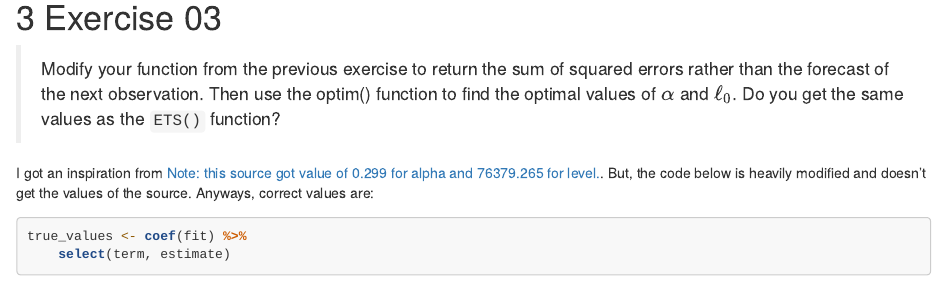
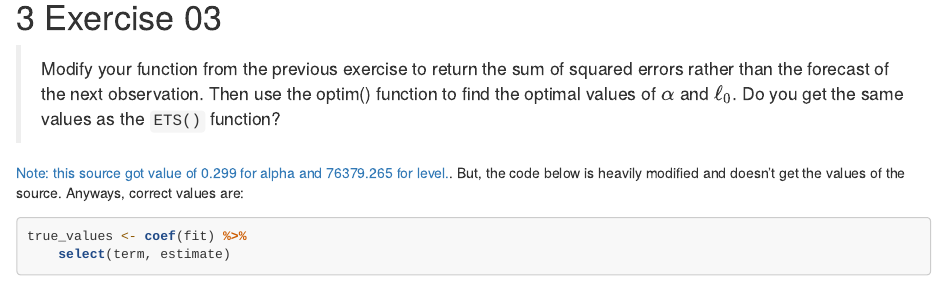
Before and after one commit to josip-kovac/hyndman_3rd_edition_forecast_solutions, an R Markdown document (chapter_08_exercises.Rmd): the page in a window 1100 px wide, from 3000 px down. Rendered offline with R 4.5, knitr and Pandoc, with nearby package versions; some code elsewhere in the file could not run offline; common packages that the code uses without loading them are loaded.

Commit message:
fix typo

````diff
--- a/chapter_08_exercises.Rmd
+++ b/chapter_08_exercises.Rmd
@@ -155,7 +155,7 @@ Great!
 
 > Modify your function from the previous exercise to return the sum of squared errors rather than the forecast of the next observation. Then use the optim() function to find the optimal values of $\alpha$ and $\ell_0$. Do you get the same values as the `ETS()` function?
 
-I got an inspiration from [Note: this source got value of 0.299 for alpha and  76379.265 for level.](https://rpubs.com/Dan_Dychala/hynd7_8). But, the code below is heavily modified and doesn't get the values of the source. Anyways, correct values are:
+[Note: this source got value of 0.299 for alpha and  76379.265 for level.](https://rpubs.com/Dan_Dychala/hynd7_8). But, the code below is heavily modified and doesn't get the values of the source. Anyways, correct values are:
 
 ```{r, echo=TRUE}
 
````
